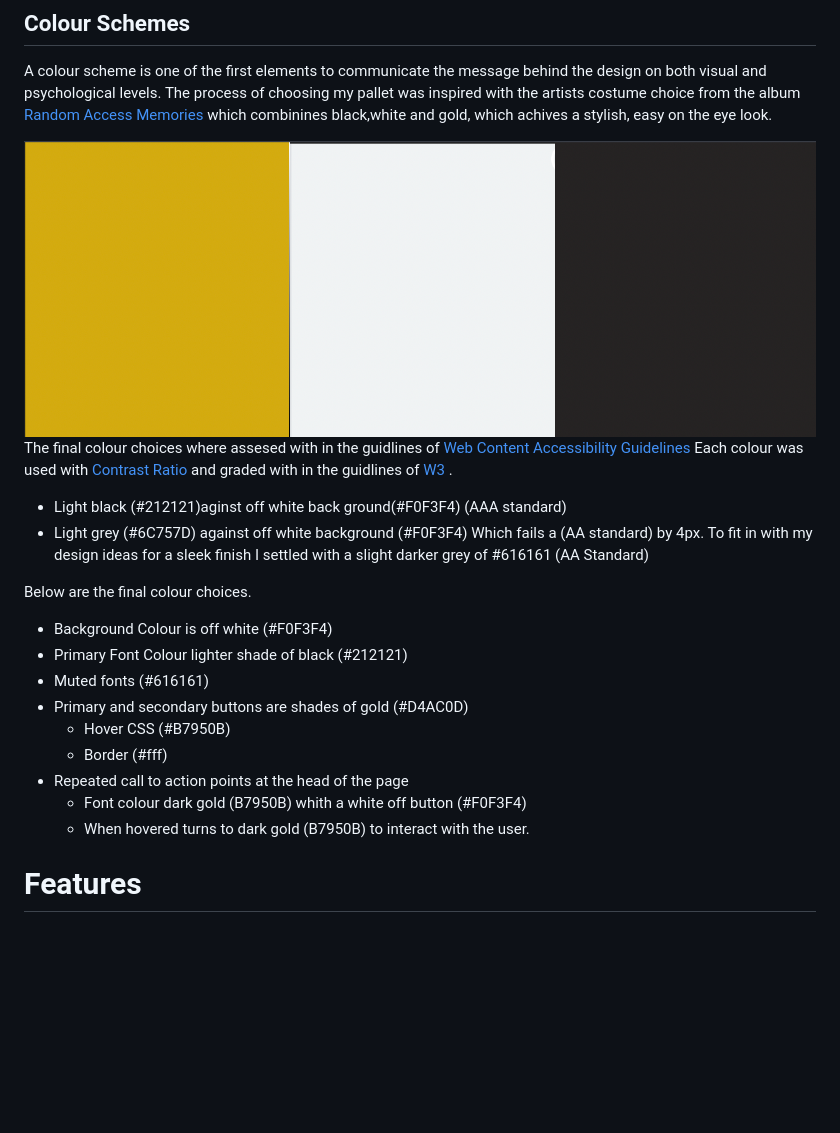
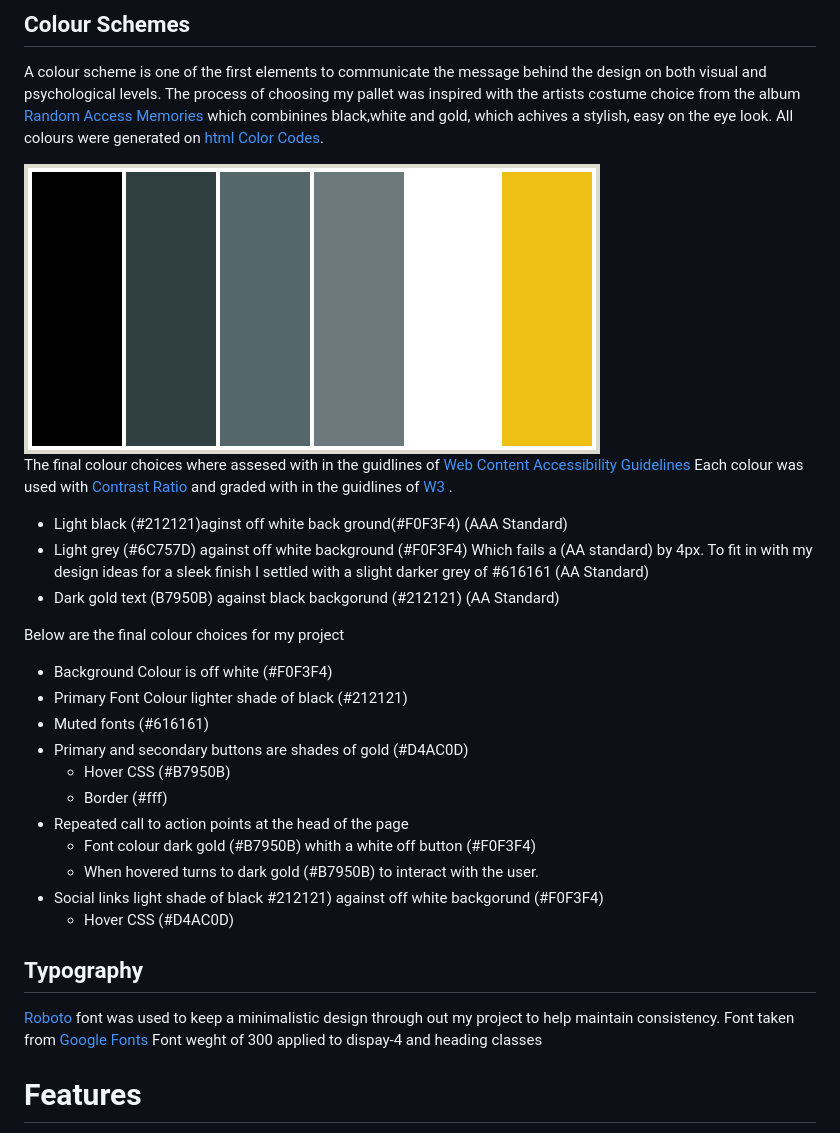
Before and after one commit to Code-Institute-Submissions/wilko90-UCFD-Milestone-Daftpunk-Discography, a Markdown page: README.md, the part around the change printed below. Rendered like a GitHub page; pictures changed too: static/images/colour-theme.png; blank space fills up the shorter version.

Commit message:
imagery readme in progress

```diff
--- a/README.md
+++ b/README.md
@@ -193,16 +193,17 @@ unfortuanly this image clashed with my over all theme, therefore I went for a mo
 
 A colour scheme is one of the first elements to communicate the message behind the design on both visual and psychological levels.
 The process of choosing my pallet was inspired with the artists costume choice from the album [Random Access Memories](https://en.wikipedia.org/wiki/Random_Access_Memories#/media/File:Random_Access_Memories.jpg)
-which combinines black,white and gold, which achives a stylish, easy on the eye look.
+which combinines black,white and gold, which achives a stylish, easy on the eye look. All colours were generated on [html Color Codes](https://htmlcolorcodes.com/color-picker/).
 
 <img src="static/images/colour-theme.png">
 
 The final colour choices where assesed with in the guidlines of [Web Content Accessibility Guidelines](https://www.w3.org/TR/WCAG20/) Each colour was used with [Contrast Ratio](https://contrast-ratio.com/#%23212121-on-%23F0F3F4) and graded with in the guidlines of [W3](https://www.w3.org/TR/WCAG20/) .
 
-* Light black (#212121)aginst off white back ground(#F0F3F4) (AAA standard)
+* Light black (#212121)aginst off white back ground(#F0F3F4) (AAA Standard)
 * Light grey (#6C757D) against off white background (#F0F3F4) Which fails a (AA standard) by 4px. To fit in with my design ideas for a sleek finish I settled with a slight darker grey of #616161 (AA Standard)
+* Dark gold text (B7950B) against black backgorund (#212121) (AA Standard)
 
-Below are the final colour choices.
+Below are the final colour choices for my project
 
 * Background Colour is off white (#F0F3F4)
 * Primary Font Colour lighter shade of black (#212121)
@@ -211,9 +212,15 @@ Below are the final colour choices.
    * Hover CSS (#B7950B)
    * Border (#fff)
 * Repeated call to action points at the head of the page
-  * Font colour dark gold (B7950B) whith a white off button (#F0F3F4)
-  * When hovered turns to dark gold (B7950B) to interact with the user.
+  * Font colour dark gold (#B7950B) whith a white off button (#F0F3F4)
+  * When hovered turns to dark gold (#B7950B) to interact with the user.
+* Social links light shade of black #212121) against off white backgorund (#F0F3F4)
+  * Hover CSS (#D4AC0D)
 
+## Typography
+
+[Roboto](https://fonts.google.com/specimen/Roboto) font was used to keep a minimalistic design through out my project to help maintain consistency. Font taken from [Google Fonts](https://fonts.google.com/)
+Font weght of 300 applied to dispay-4 and heading classes
 
 
 
```
Also changed, not shown: other parts of README.md (+5 -5 lines), 2 other files.
